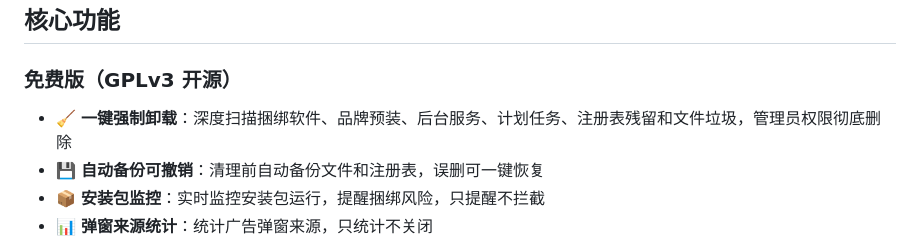
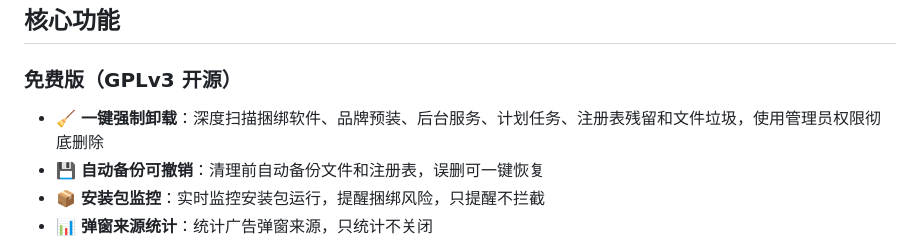
Before and after one commit to metacoves/vincel, a Markdown page: README.md, the part around the change. GitHub-like rendering.

```diff
--- a/README.md
+++ b/README.md
@@ -15,7 +15,7 @@
 ## 核心功能
 
 ### 免费版（GPLv3 开源）
-- 🧹 **一键强制卸载**：深度扫描捆绑软件、品牌预装、后台服务、计划任务、注册表残留和文件垃圾，管理员权限彻底删除
+- 🧹 **一键强制卸载**：深度扫描捆绑软件、品牌预装、后台服务、计划任务、注册表残留和文件垃圾，使用管理员权限彻底删除
 - 💾 **自动备份可撤销**：清理前自动备份文件和注册表，误删可一键恢复
 - 📦 **安装包监控**：实时监控安装包运行，提醒捆绑风险，只提醒不拦截
 - 📊 **弹窗来源统计**：统计广告弹窗来源，只统计不关闭
```
